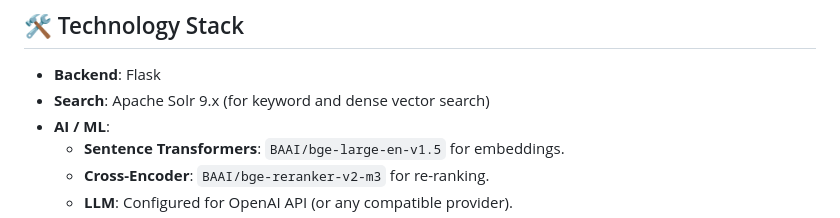
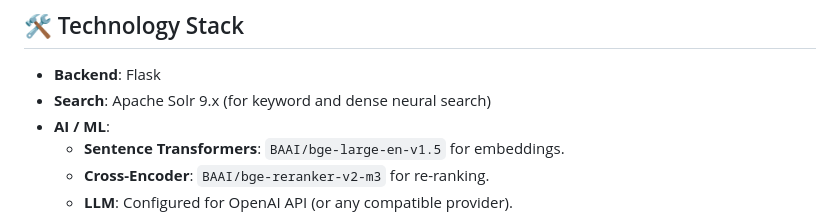
Before and after one commit to MU-Data-Science/Clinical-Video-Retrieval, a Markdown page: README.md, the part around the change. GitHub-like rendering.

```diff
--- a/README.md
+++ b/README.md
@@ -24,7 +24,7 @@ This project is a Flask-based web application that provides a powerful semantic
 ## 🛠️ Technology Stack
 
 - **Backend**: Flask
-- **Search**: Apache Solr 9.x (for keyword and dense vector search)
+- **Search**: Apache Solr 9.x (for keyword and dense neural search)
 - **AI / ML**:
   - **Sentence Transformers**: `BAAI/bge-large-en-v1.5` for embeddings.
   - **Cross-Encoder**: `BAAI/bge-reranker-v2-m3` for re-ranking.
```
